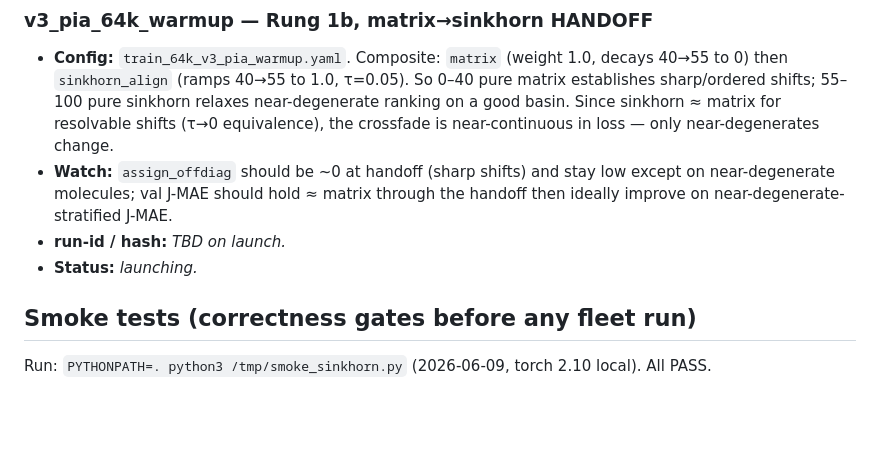
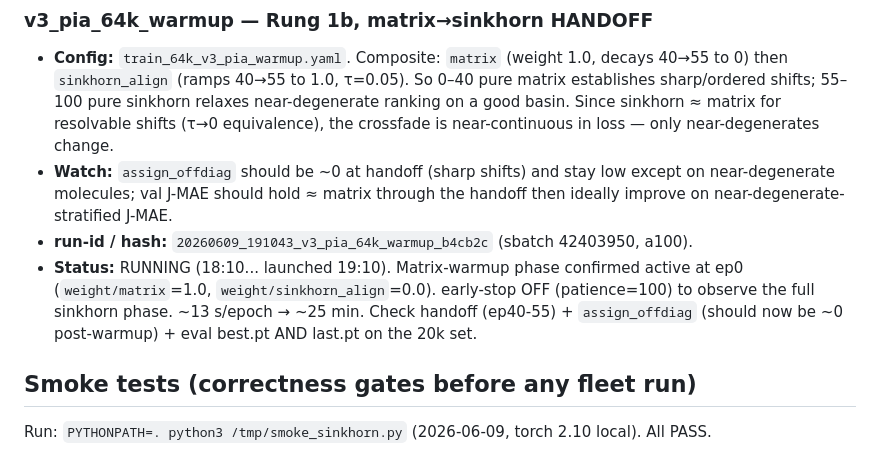
Before and after one commit to labounad/spinhance, a Markdown page: model/V3_CHRONICLE.md, the part around the change. GitHub-like rendering; blank space fills up the shorter version.

Commit message:
v3 chronicle: warmup-handoff run launched (run b4cb2c), matrix phase confirmed

```diff
--- a/model/V3_CHRONICLE.md
+++ b/model/V3_CHRONICLE.md
@@ -54,8 +54,11 @@ matched v2 baseline. Keep entries terse and factual so this doubles as a debug l
 - **Watch:** `assign_offdiag` should be ~0 at handoff (sharp shifts) and stay low except on
   near-degenerate molecules; val J-MAE should hold ≈ matrix through the handoff then ideally
   improve on near-degenerate-stratified J-MAE.
-- **run-id / hash:** _TBD on launch._
-- **Status:** _launching._
+- **run-id / hash:** `20260609_191043_v3_pia_64k_warmup_b4cb2c` (sbatch 42403950, a100).
+- **Status:** RUNNING (18:10... launched 19:10). Matrix-warmup phase confirmed active at ep0
+  (`weight/matrix`=1.0, `weight/sinkhorn_align`=0.0). early-stop OFF (patience=100) to
+  observe the full sinkhorn phase. ~13 s/epoch → ~25 min. Check handoff (ep40-55) +
+  `assign_offdiag` (should now be ~0 post-warmup) + eval best.pt AND last.pt on the 20k set.
 
 ## Smoke tests (correctness gates before any fleet run)
 Run: `PYTHONPATH=. python3 /tmp/smoke_sinkhorn.py` (2026-06-09, torch 2.10 local). All PASS.
```
